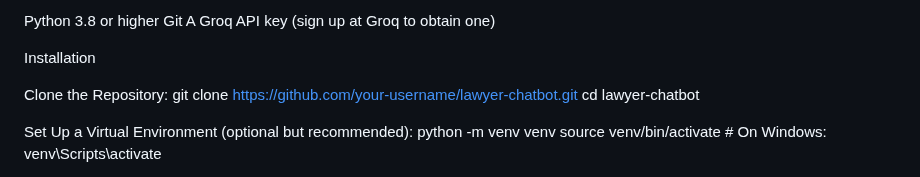
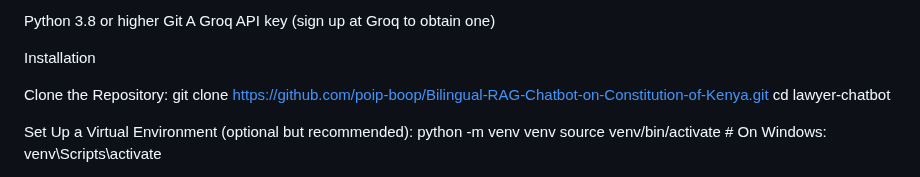
Before and after one commit to poip-boop/Bilingual-RAG-Chatbot-on-Constitution-of-Kenya, a Markdown page: README.md, the part around the change. Drawn GitHub-style.

```diff
--- a/README.md
+++ b/README.md
@@ -19,7 +19,7 @@ A Groq API key (sign up at Groq to obtain one)
 Installation
 
 Clone the Repository:
-git clone https://github.com/your-username/lawyer-chatbot.git
+git clone https://github.com/poip-boop/Bilingual-RAG-Chatbot-on-Constitution-of-Kenya.git
 cd lawyer-chatbot
 
 
```
